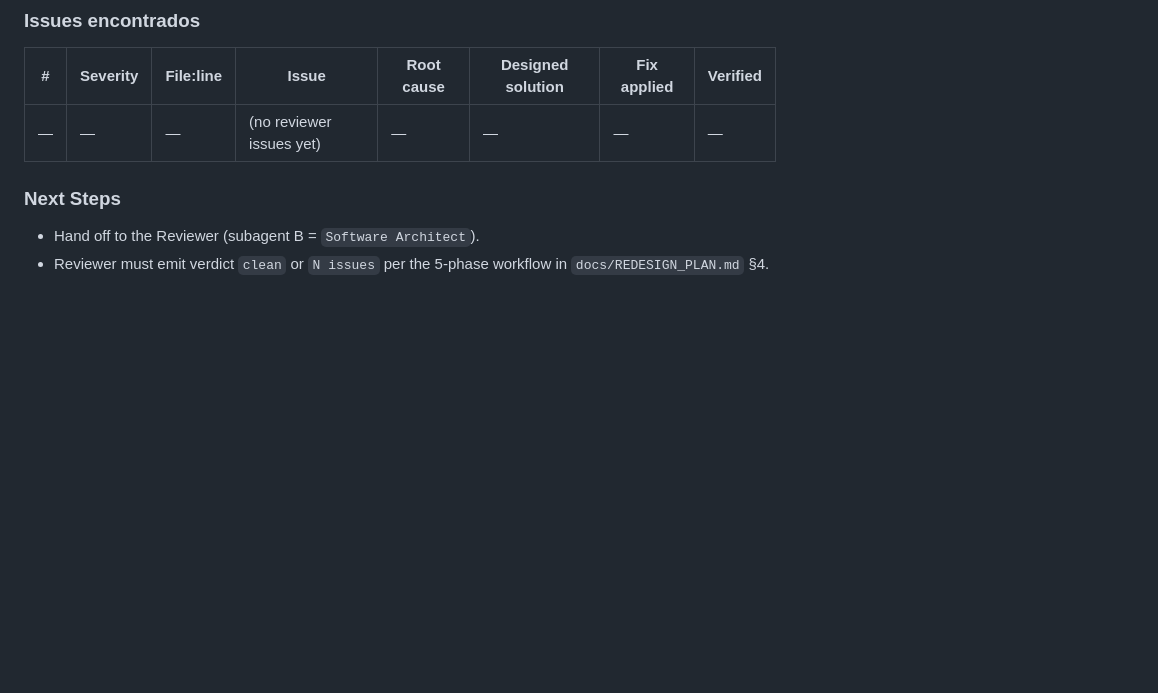
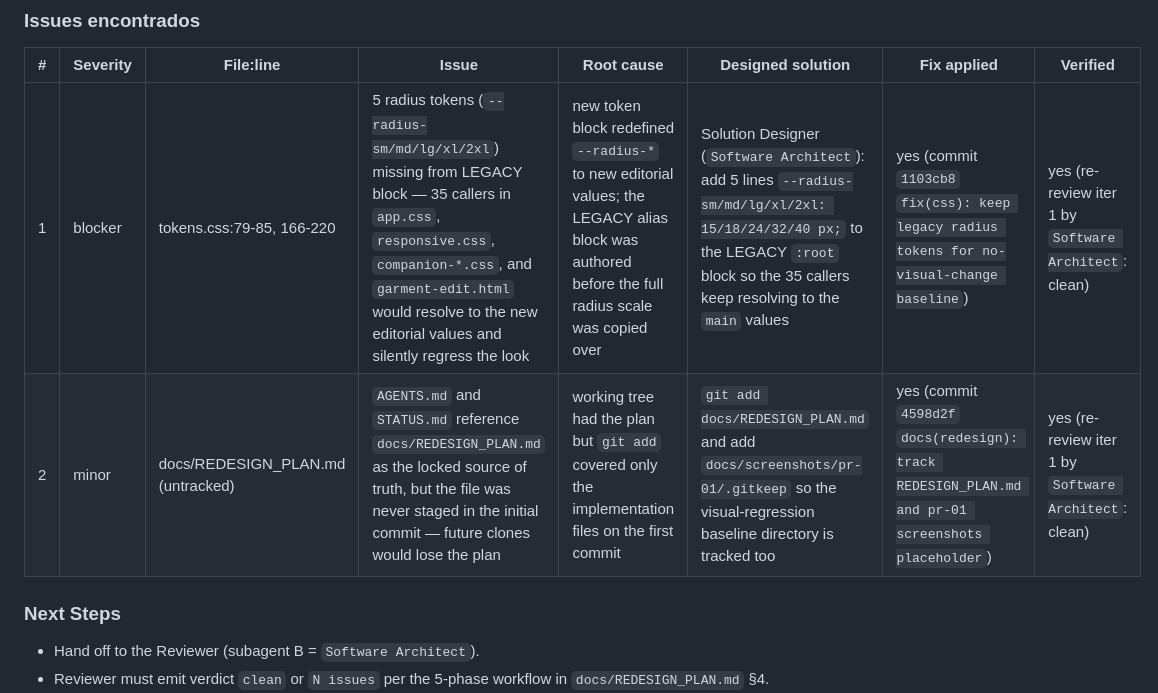
Before and after one commit to gdobao/ropa, a Markdown page: STATUS.md, the part around the change. Drawn GitHub-style; blank space fills up the shorter version.

Commit message:
docs(redesign): log PR 1 review iteration 1 in STATUS.md

```diff
--- a/STATUS.md
+++ b/STATUS.md
@@ -94,7 +94,8 @@ ready for the next 6 PRs **without** changing how the app looks today.
 ### Issues encontrados
 | # | Severity | File:line | Issue | Root cause | Designed solution | Fix applied | Verified |
 |---|---|---|---|---|---|---|---|
-| — | — | — | (no reviewer issues yet) | — | — | — | — |
+| 1 | blocker | tokens.css:79-85, 166-220 | 5 radius tokens (`--radius-sm/md/lg/xl/2xl`) missing from LEGACY block — 35 callers in `app.css`, `responsive.css`, `companion-*.css`, and `garment-edit.html` would resolve to the new editorial values and silently regress the look | new token block redefined `--radius-*` to new editorial values; the LEGACY alias block was authored before the full radius scale was copied over | Solution Designer (`Software Architect`): add 5 lines `--radius-sm/md/lg/xl/2xl: 15/18/24/32/40 px;` to the LEGACY `:root` block so the 35 callers keep resolving to the `main` values | yes (commit `1103cb8` `fix(css): keep legacy radius tokens for no-visual-change baseline`) | yes (re-review iter 1 by `Software Architect`: clean) |
+| 2 | minor | docs/REDESIGN_PLAN.md (untracked) | `AGENTS.md` and `STATUS.md` reference `docs/REDESIGN_PLAN.md` as the locked source of truth, but the file was never staged in the initial commit — future clones would lose the plan | working tree had the plan but `git add` covered only the implementation files on the first commit | `git add docs/REDESIGN_PLAN.md` and add `docs/screenshots/pr-01/.gitkeep` so the visual-regression baseline directory is tracked too | yes (commit `4598d2f` `docs(redesign): track REDESIGN_PLAN.md and pr-01 screenshots placeholder`) | yes (re-review iter 1 by `Software Architect`: clean) |
 
 ### Next Steps
 - Hand off to the Reviewer (subagent B = `Software Architect`).
```
